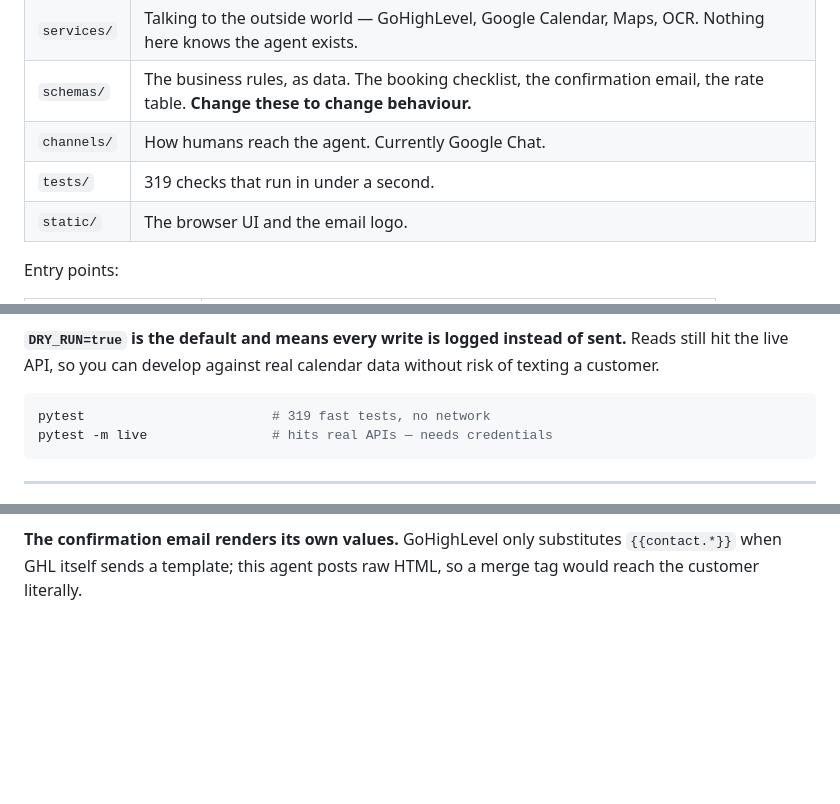
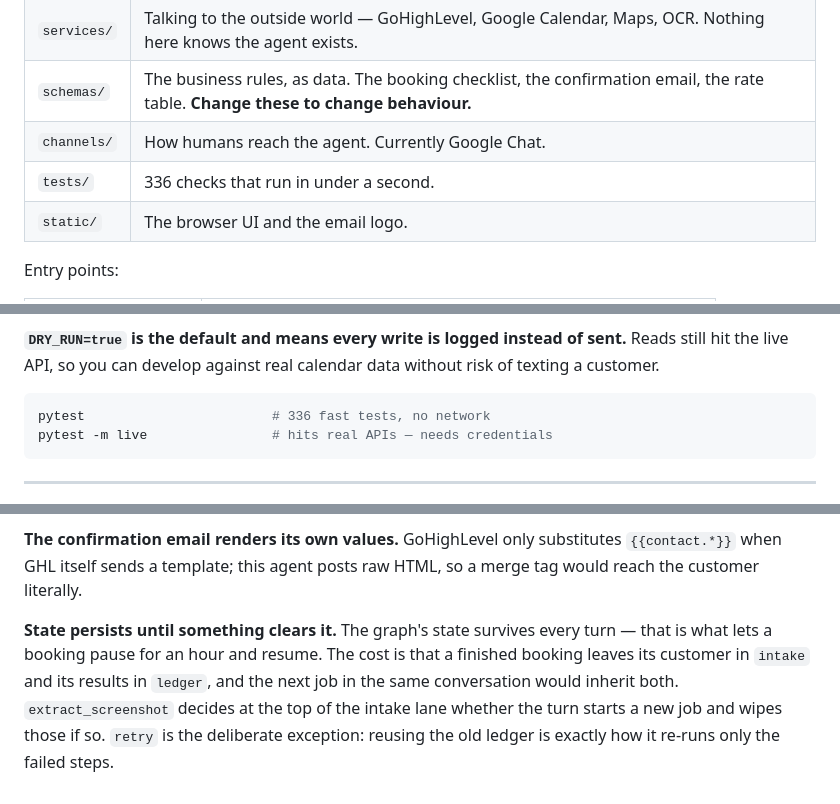
Before and after one commit to Splendid-Moving/ops-agent, a Markdown page: README.md, 3 parts joined by grey strips. Drawn GitHub-style; blank space fills up the shorter version.

````diff
--- a/README.md
+++ b/README.md
@@ -92,7 +92,7 @@ the same spot when the answer arrives.
 | `services/` | Talking to the outside world — GoHighLevel, Google Calendar, Maps, OCR. Nothing here knows the agent exists. |
 | `schemas/` | The business rules, as data. The booking checklist, the confirmation email, the rate table. **Change these to change behaviour.** |
 | `channels/` | How humans reach the agent. Currently Google Chat. |
-| `tests/` | 319 checks that run in under a second. |
+| `tests/` | 336 checks that run in under a second. |
 | `static/` | The browser UI and the email logo. |
 
 Entry points:
@@ -122,7 +122,7 @@ sent.** Reads still hit the live API, so you can develop against real calendar
 data without risk of texting a customer.
 
 ```bash
-pytest                        # 319 fast tests, no network
+pytest                        # 336 fast tests, no network
 pytest -m live                # hits real APIs — needs credentials
 ```
 
@@ -162,3 +162,11 @@ but they are priced by hand.
 **The confirmation email renders its own values.** GoHighLevel only substitutes
 `{{contact.*}}` when GHL itself sends a template; this agent posts raw HTML, so
 a merge tag would reach the customer literally.
+
+**State persists until something clears it.** The graph's state survives every
+turn — that is what lets a booking pause for an hour and resume. The cost is
+that a finished booking leaves its customer in `intake` and its results in
+`ledger`, and the next job in the same conversation would inherit both.
+`extract_screenshot` decides at the top of the intake lane whether the turn
+starts a new job and wipes those if so. `retry` is the deliberate exception:
+reusing the old ledger is exactly how it re-runs only the failed steps.
````
Also changed, not shown: LEARN.md (+27 -0 lines).
